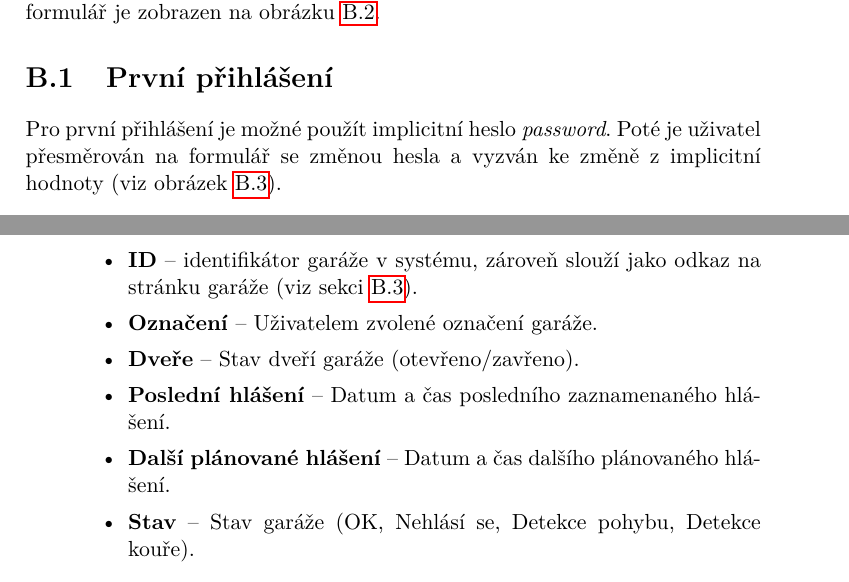
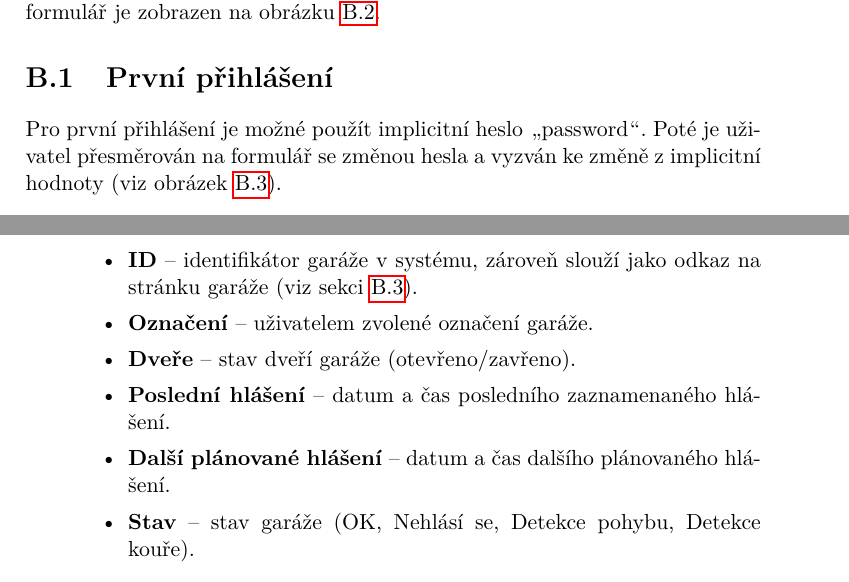
Before and after one commit to ggljzr/mi-dip, a LaTeX thesis (DP_Cervenka_Ondrej_2018.tex, which reads chapters/prirucka.tex): two parts of pages 89 and 91 of 97, joined at a grey line, cut so that both start at the same text. Compiled offline with pdfLaTeX.

Commit message:
small corrections

```diff
--- a/chapters/prirucka.tex
+++ b/chapters/prirucka.tex
@@ -21,7 +21,7 @@ Přihlášení do webového rozhraní je prováděno pomocí hesla. Přihlašova
 
 \section{První přihlášení}
 
-Pro první přihlášení je možné použít implicitní heslo \textit{password}. Poté je uživatel přesměrován na formulář se změnou hesla a vyzván ke změně z~implicitní hodnoty (viz obrázek \ref{fig:password_change}).
+Pro první přihlášení je možné použít implicitní heslo \uv{password}. Poté je uživatel přesměrován na formulář se změnou hesla a vyzván ke změně z~implicitní hodnoty (viz obrázek \ref{fig:password_change}).
 
 \begin{figure}[h!]
     \centering
@@ -55,11 +55,11 @@ Po úspěšném přihlášení ze zobrazí hlavní stránka webového rozhraní.
     \item Seznam sledovaných garáží (podřízených systémů):
     \begin{itemize}
         \item \textbf{ID} -- identifikátor garáže v~systému, zároveň slouží jako odkaz na stránku garáže (viz sekci \ref{sec:guide_garage_page}).
-        \item \textbf{Označení} -- Uživatelem zvolené označení garáže.
-        \item \textbf{Dveře} -- Stav dveří garáže (otevřeno/zavřeno).
-        \item \textbf{Poslední hlášení} -- Datum a čas posledního zaznamenaného hlášení.
-        \item \textbf{Další plánované hlášení} -- Datum a čas dalšího plánovaného hlášení.
-        \item \textbf{Stav} -- Stav garáže (OK, Nehlásí se, Detekce pohybu, Detekce kouře).
+        \item \textbf{Označení} -- uživatelem zvolené označení garáže.
+        \item \textbf{Dveře} -- stav dveří garáže (otevřeno/zavřeno).
+        \item \textbf{Poslední hlášení} -- datum a čas posledního zaznamenaného hlášení.
+        \item \textbf{Další plánované hlášení} -- datum a čas dalšího plánovaného hlášení.
+        \item \textbf{Stav} -- stav garáže (OK, Nehlásí se, Detekce pohybu, Detekce kouře).
     \end{itemize}
     \item Záznam garáže.
 \end{enumerate}
```
Also changed, not shown: DP_Cervenka_Ondrej_2018.pdf.
